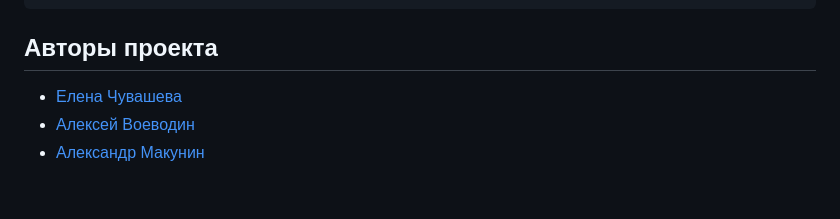
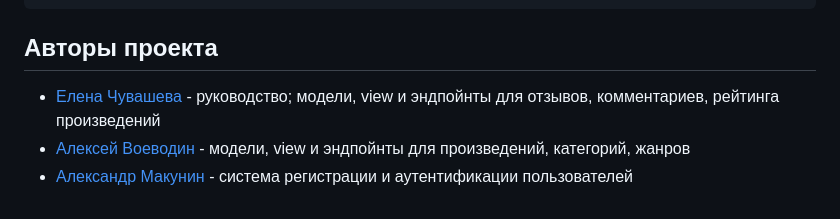
Before and after one commit to ElenaChuvasheva/api_yamdb, a Markdown page: README.md, the part around the change. Drawn GitHub-style.

```diff
--- a/README.md
+++ b/README.md
@@ -106,6 +106,6 @@ http://127.0.0.1:8000/redoc/
 
 ## Авторы проекта
 
-- [Елена Чувашева](https://github.com/ElenaChuvasheva)
-- [Алексей Воеводин](https://github.com/voevoda173)
-- [Александр Макунин](https://github.com/madmas11)
+- [Елена Чувашева](https://github.com/ElenaChuvasheva) - руководство; модели, view и эндпойнты для отзывов, комментариев, рейтинга произведений
+- [Алексей Воеводин](https://github.com/voevoda173) - модели, view и эндпойнты для произведений, категорий, жанров
+- [Александр Макунин](https://github.com/madmas11) - система регистрации и аутентификации пользователей
```
